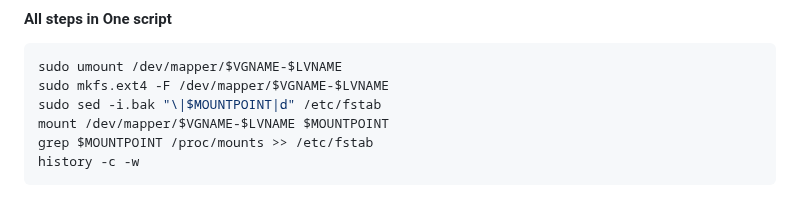
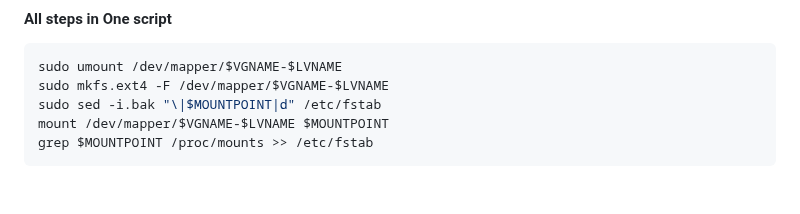
Before and after one commit to abdulrahmansamy/System-Engineering, a Markdown page: 01- LINUX/09-LVM_Partition.md, the part around the change. GitHub-like rendering.

Commit message:
update LVM Partitioning

````diff
--- a/01- LINUX/09-LVM_Partition.md
+++ b/01- LINUX/09-LVM_Partition.md
@@ -171,5 +171,4 @@ sudo mkfs.ext4 -F /dev/mapper/$VGNAME-$LVNAME
 sudo sed -i.bak "\|$MOUNTPOINT|d" /etc/fstab
 mount /dev/mapper/$VGNAME-$LVNAME $MOUNTPOINT
 grep $MOUNTPOINT /proc/mounts >> /etc/fstab
-history -c -w
 ```
````
